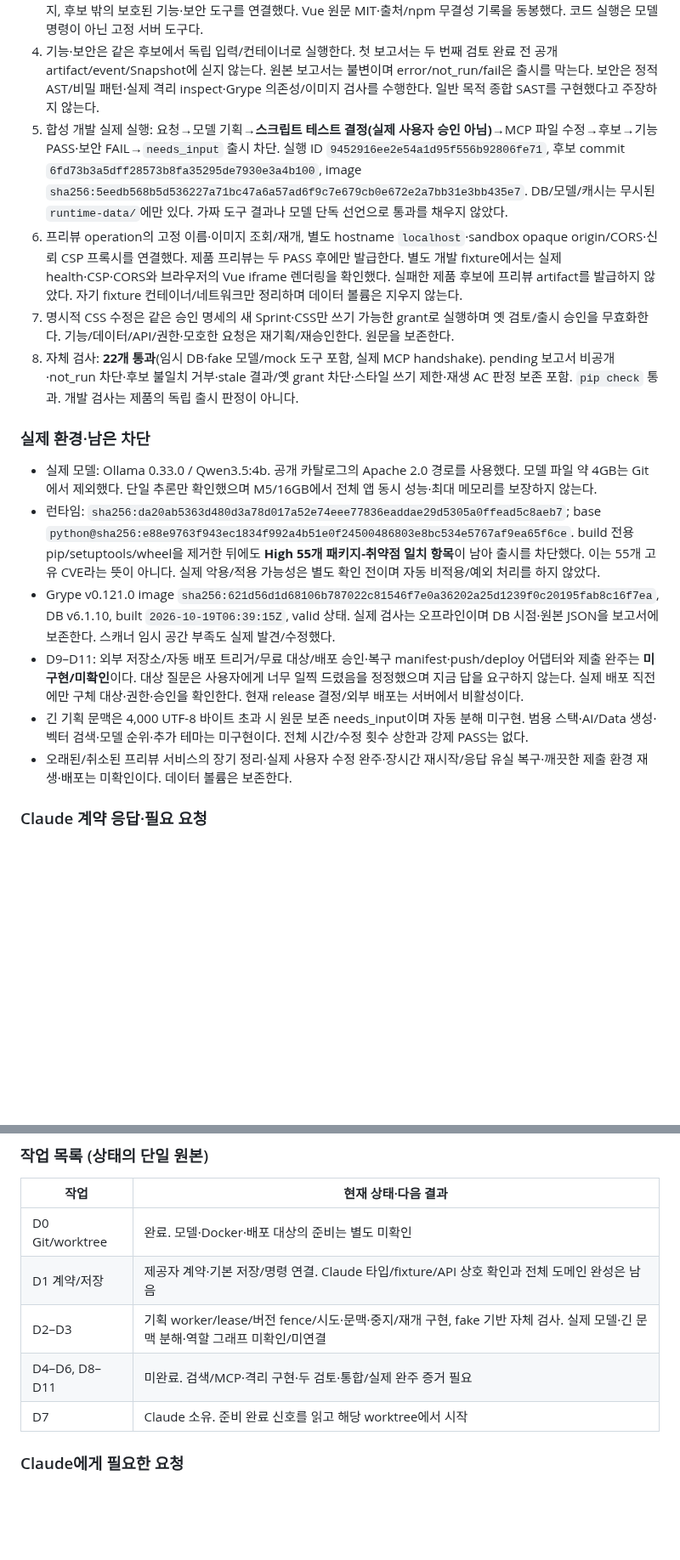
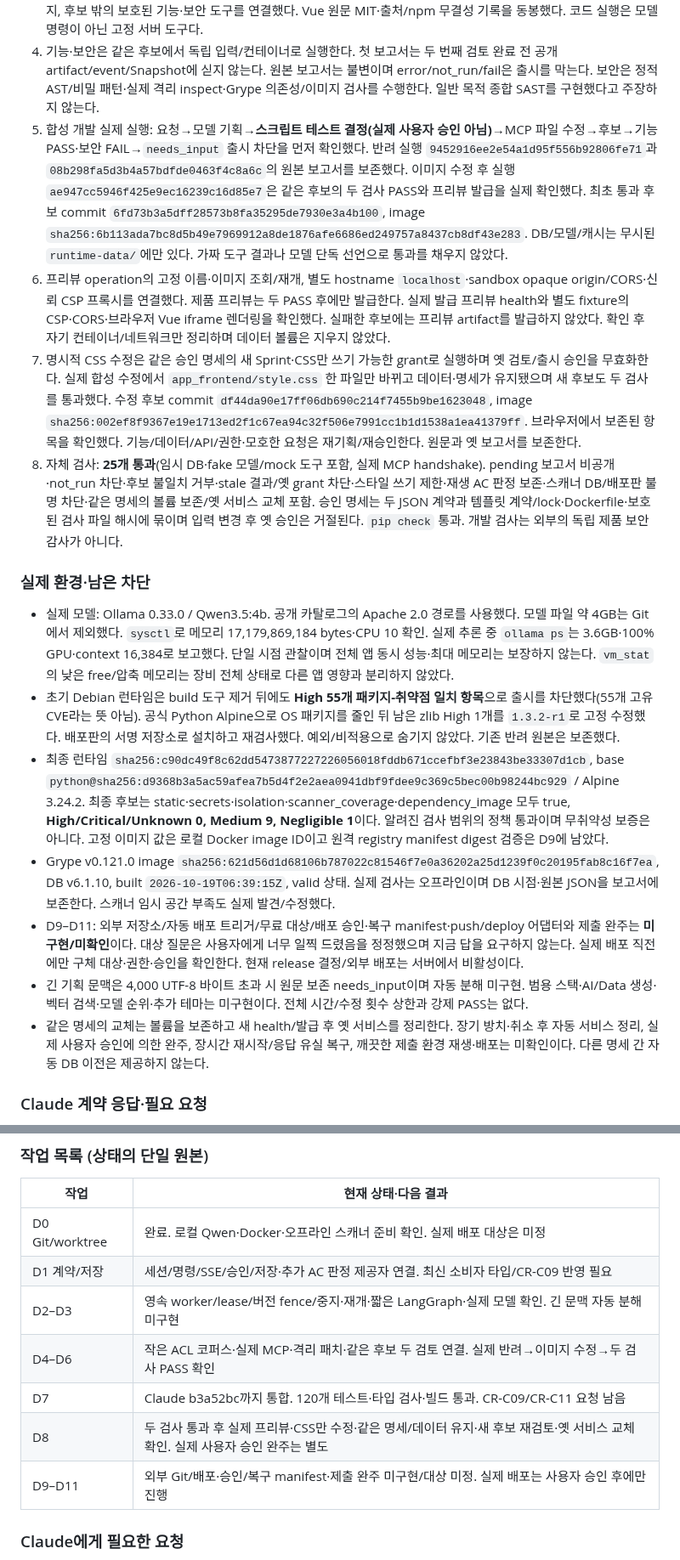
Before and after one commit to tjgurdls9/skala-AIMiniProject, a Markdown page: docs/handoffs/codex.md, 2 parts joined by grey strips. Shown at 85% size. Rendered like a GitHub page; blank space fills up the shorter version.

Commit message:
docs: record integrated local pipeline evidence and remaining handoffs

```diff
--- a/docs/handoffs/codex.md
+++ b/docs/handoffs/codex.md
@@ -14,19 +14,20 @@
 2. `knowledge/**`, `runner/{access,mcp_server}.py`: 출처·버전·역할 ACL을 가진 작은 키워드 코퍼스와 실제 MCP Tool/Resource/Prompt. stdio로 명세/파일 읽기·digest 조건 패치·검색을 호출한다. 임의 shell/홈/환경/Docker socket은 노출하지 않는다. 권한은 실행 시도·lease·상태 버전·담당 파일에 묶이고 중지/인계 뒤 옛 grant는 거절된다.
 3. `templates/requests-v1/**`, `infra/**`, `runner/{sandbox,pipeline,review}.py`: 고정 FastAPI/Vue/SQLite 템플릿, 해시 lock, 비권한 Docker·읽기 전용 root·내부망·자원 제한, 변경 불가 후보 Git/이미지, 후보 밖의 보호된 기능·보안 도구를 연결했다. Vue 원문 MIT·출처/npm 무결성 기록을 동봉했다. 코드 실행은 모델 명령이 아닌 고정 서버 도구다.
 4. 기능·보안은 같은 후보에서 독립 입력/컨테이너로 실행한다. 첫 보고서는 두 번째 검토 완료 전 공개 artifact/event/Snapshot에 싣지 않는다. 원본 보고서는 불변이며 error/not_run/fail은 출시를 막는다. 보안은 정적 AST/비밀 패턴·실제 격리 inspect·Grype 의존성/이미지 검사를 수행한다. 일반 목적 종합 SAST를 구현했다고 주장하지 않는다.
-5. 합성 개발 실제 실행: 요청→모델 기획→**스크립트 테스트 결정(실제 사용자 승인 아님)**→MCP 파일 수정→후보→기능 PASS·보안 FAIL→`needs_input` 출시 차단. 실행 ID `9452916ee2e54a1d95f556b92806fe71`, 후보 commit `6fd73b3a5dff28573b8fa35295de7930e3a4b100`, image `sha256:5eedb568b5d536227a71bc47a6a57ad6f9c7e679cb0e672e2a7bb31e3bb435e7`. DB/모델/캐시는 무시된 `runtime-data/`에만 있다. 가짜 도구 결과나 모델 단독 선언으로 통과를 채우지 않았다.
-6. 프리뷰 operation의 고정 이름·이미지 조회/재개, 별도 hostname `localhost`·sandbox opaque origin/CORS·신뢰 CSP 프록시를 연결했다. 제품 프리뷰는 두 PASS 후에만 발급한다. 별도 개발 fixture에서는 실제 health·CSP·CORS와 브라우저의 Vue iframe 렌더링을 확인했다. 실패한 제품 후보에 프리뷰 artifact를 발급하지 않았다. 자기 fixture 컨테이너/네트워크만 정리하며 데이터 볼륨은 지우지 않는다.
-7. 명시적 CSS 수정은 같은 승인 명세의 새 Sprint·CSS만 쓰기 가능한 grant로 실행하며 옛 검토/출시 승인을 무효화한다. 기능/데이터/API/권한·모호한 요청은 재기획/재승인한다. 원문을 보존한다.
-8. 자체 검사: **22개 통과**(임시 DB·fake 모델/mock 도구 포함, 실제 MCP handshake). pending 보고서 비공개·not_run 차단·후보 불일치 거부·stale 결과/옛 grant 차단·스타일 쓰기 제한·재생 AC 판정 보존 포함. `pip check` 통과. 개발 검사는 제품의 독립 출시 판정이 아니다.
+5. 합성 개발 실제 실행: 요청→모델 기획→**스크립트 테스트 결정(실제 사용자 승인 아님)**→MCP 파일 수정→후보→기능 PASS·보안 FAIL→`needs_input` 출시 차단을 먼저 확인했다. 반려 실행 `9452916ee2e54a1d95f556b92806fe71`과 `08b298fa5d3b4a57bdfde0463f4c8a6c`의 원본 보고서를 보존했다. 이미지 수정 후 실행 `ae947cc5946f425e9ec16239c16d85e7`은 같은 후보의 두 검사 PASS와 프리뷰 발급을 실제 확인했다. 최초 통과 후보 commit `6fd73b3a5dff28573b8fa35295de7930e3a4b100`, image `sha256:6b113ada7bc8d5b49e7969912a8de1876afe6686ed249757a8437cb8df43e283`. DB/모델/캐시는 무시된 `runtime-data/`에만 있다. 가짜 도구 결과나 모델 단독 선언으로 통과를 채우지 않았다.
+6. 프리뷰 operation의 고정 이름·이미지 조회/재개, 별도 hostname `localhost`·sandbox opaque origin/CORS·신뢰 CSP 프록시를 연결했다. 제품 프리뷰는 두 PASS 후에만 발급한다. 실제 발급 프리뷰 health와 별도 fixture의 CSP·CORS·브라우저 Vue iframe 렌더링을 확인했다. 실패한 후보에는 프리뷰 artifact를 발급하지 않았다. 확인 후 자기 컨테이너/네트워크만 정리하며 데이터 볼륨은 지우지 않았다.
+7. 명시적 CSS 수정은 같은 승인 명세의 새 Sprint·CSS만 쓰기 가능한 grant로 실행하며 옛 검토/출시 승인을 무효화한다. 실제 합성 수정에서 `app_frontend/style.css` 한 파일만 바뀌고 데이터·명세가 유지됐으며 새 후보도 두 검사를 통과했다. 수정 후보 commit `df44da90e17ff06db690c214f7455b9be1623048`, image `sha256:002ef8f9367e19e1713ed2f1c67ea94c32f506e7991cc1b1d1538a1ea41379ff`. 브라우저에서 보존된 항목을 확인했다. 기능/데이터/API/권한·모호한 요청은 재기획/재승인한다. 원문과 옛 보고서를 보존한다.
+8. 자체 검사: **25개 통과**(임시 DB·fake 모델/mock 도구 포함, 실제 MCP handshake). pending 보고서 비공개·not_run 차단·후보 불일치 거부·stale 결과/옛 grant 차단·스타일 쓰기 제한·재생 AC 판정 보존·스캐너 DB/배포판 불명 차단·같은 명세의 볼륨 보존/옛 서비스 교체 포함. 승인 명세는 두 JSON 계약과 템플릿 계약/lock·Dockerfile·보호된 검사 파일 해시에 묶이며 입력 변경 후 옛 승인은 거절된다. `pip check` 통과. 개발 검사는 외부의 독립 제품 보안 감사가 아니다.
 
 ### 실제 환경·남은 차단
 
-- 실제 모델: Ollama 0.33.0 / Qwen3.5:4b. 공개 카탈로그의 Apache 2.0 경로를 사용했다. 모델 파일 약 4GB는 Git에서 제외했다. 단일 추론만 확인했으며 M5/16GB에서 전체 앱 동시 성능·최대 메모리를 보장하지 않는다.
-- 런타임: `sha256:da20ab5363d480d3a78d017a52e74eee77836eaddae29d5305a0ffead5c8aeb7`; base `python@sha256:e88e9763f943ec1834f992a4b51e0f24500486803e8bc534e5767af9ea65f6ce`. build 전용 pip/setuptools/wheel을 제거한 뒤에도 **High 55개 패키지-취약점 일치 항목**이 남아 출시를 차단했다. 이는 55개 고유 CVE라는 뜻이 아니다. 실제 악용/적용 가능성은 별도 확인 전이며 자동 비적용/예외 처리를 하지 않았다.
+- 실제 모델: Ollama 0.33.0 / Qwen3.5:4b. 공개 카탈로그의 Apache 2.0 경로를 사용했다. 모델 파일 약 4GB는 Git에서 제외했다. `sysctl`로 메모리 17,179,869,184 bytes·CPU 10 확인. 실제 추론 중 `ollama ps`는 3.6GB·100% GPU·context 16,384로 보고했다. 단일 시점 관찰이며 전체 앱 동시 성능·최대 메모리는 보장하지 않는다. `vm_stat`의 낮은 free/압축 메모리는 장비 전체 상태로 다른 앱 영향과 분리하지 않았다.
+- 초기 Debian 런타임은 build 도구 제거 뒤에도 **High 55개 패키지-취약점 일치 항목**으로 출시를 차단했다(55개 고유 CVE라는 뜻 아님). 공식 Python Alpine으로 OS 패키지를 줄인 뒤 남은 zlib High 1개를 `1.3.2-r1`로 고정 수정했다. 배포판의 서명 저장소로 설치하고 재검사했다. 예외/비적용으로 숨기지 않았다. 기존 반려 원본은 보존했다.
+- 최종 런타임 `sha256:c90dc49f8c62dd5473877227226056018fddb671ccefbf3e23843be33307d1cb`, base `python@sha256:d9368b3a5ac59afea7b5d4f2e2aea0941dbf9fdee9c369c5bec00b98244bc929` / Alpine 3.24.2. 최종 후보는 static·secrets·isolation·scanner_coverage·dependency_image 모두 true, **High/Critical/Unknown 0, Medium 9, Negligible 1**이다. 알려진 검사 범위의 정책 통과이며 무취약성 보증은 아니다. 고정 이미지 값은 로컬 Docker image ID이고 원격 registry manifest digest 검증은 D9에 남았다.
 - Grype v0.121.0 image `sha256:621d56d1d68106b787022c81546f7e0a36202a25d1239f0c20195fab8c16f7ea`, DB v6.1.10, built `2026-10-19T06:39:15Z`, valid 상태. 실제 검사는 오프라인이며 DB 시점·원본 JSON을 보고서에 보존한다. 스캐너 임시 공간 부족도 실제 발견/수정했다.
 - D9–D11: 외부 저장소/자동 배포 트리거/무료 대상/배포 승인·복구 manifest·push/deploy 어댑터와 제출 완주는 **미구현/미확인**이다. 대상 질문은 사용자에게 너무 일찍 드렸음을 정정했으며 지금 답을 요구하지 않는다. 실제 배포 직전에만 구체 대상·권한·승인을 확인한다. 현재 release 결정/외부 배포는 서버에서 비활성이다.
 - 긴 기획 문맥은 4,000 UTF-8 바이트 초과 시 원문 보존 needs_input이며 자동 분해 미구현. 범용 스택·AI/Data 생성·벡터 검색·모델 순위·추가 테마는 미구현이다. 전체 시간/수정 횟수 상한과 강제 PASS는 없다.
-- 오래된/취소된 프리뷰 서비스의 장기 정리·실제 사용자 수정 완주·장시간 재시작/응답 유실 복구·깨끗한 제출 환경 재생·배포는 미확인이다. 데이터 볼륨은 보존한다.
+- 같은 명세의 교체는 볼륨을 보존하고 새 health/발급 후 옛 서비스를 정리한다. 장기 방치·취소 후 자동 서비스 정리, 실제 사용자 승인에 의한 완주, 장시간 재시작/응답 유실 복구, 깨끗한 제출 환경 재생·배포는 미확인이다. 다른 명세 간 자동 DB 이전은 제공하지 않는다.
 
 ### Claude 계약 응답·필요 요청
 
@@ -66,11 +79,13 @@
 
 | 작업 | 현재 상태·다음 결과 |
 |---|---|
-| D0 Git/worktree | 완료. 모델·Docker·배포 대상의 준비는 별도 미확인 |
-| D1 계약/저장 | 제공자 계약·기본 저장/명령 연결. Claude 타입/fixture/API 상호 확인과 전체 도메인 완성은 남음 |
-| D2–D3 | 기획 worker/lease/버전 fence/시도·문맥·중지/재개 구현, fake 기반 자체 검사. 실제 모델·긴 문맥 분해·역할 그래프 미확인/미연결 |
-| D4–D6, D8–D11 | 미완료. 검색/MCP·격리 구현·두 검토·통합/실제 완주 증거 필요 |
-| D7 | Claude 소유. 준비 완료 신호를 읽고 해당 worktree에서 시작 |
+| D0 Git/worktree | 완료. 로컬 Qwen·Docker·오프라인 스캐너 준비 확인. 실제 배포 대상은 미정 |
+| D1 계약/저장 | 세션/명령/SSE/승인/저장·추가 AC 판정 제공자 연결. 최신 소비자 타입/CR-C09 반영 필요 |
+| D2–D3 | 영속 worker/lease/버전 fence/중지·재개·짧은 LangGraph·실제 모델 확인. 긴 문맥 자동 분해 미구현 |
+| D4–D6 | 작은 ACL 코퍼스·실제 MCP·격리 패치·같은 후보 두 검토 연결. 실제 반려→이미지 수정→두 검사 PASS 확인 |
+| D7 | Claude b3a52bc까지 통합. 120개 테스트·타입 검사·빌드 통과. CR-C09/CR-C11 요청 남음 |
+| D8 | 두 검사 통과 후 실제 프리뷰·CSS만 수정·같은 명세/데이터 유지·새 후보 재검토·옛 서비스 교체 확인. 실제 사용자 승인 완주는 별도 |
+| D9–D11 | 외부 Git/배포·승인/복구 manifest·제출 완주 미구현/대상 미정. 실제 배포는 사용자 승인 후에만 진행 |
 
 ### Claude에게 필요한 요청
 
```
Also changed, not shown: other parts of docs/handoffs/codex.md (+12 -0 lines).
